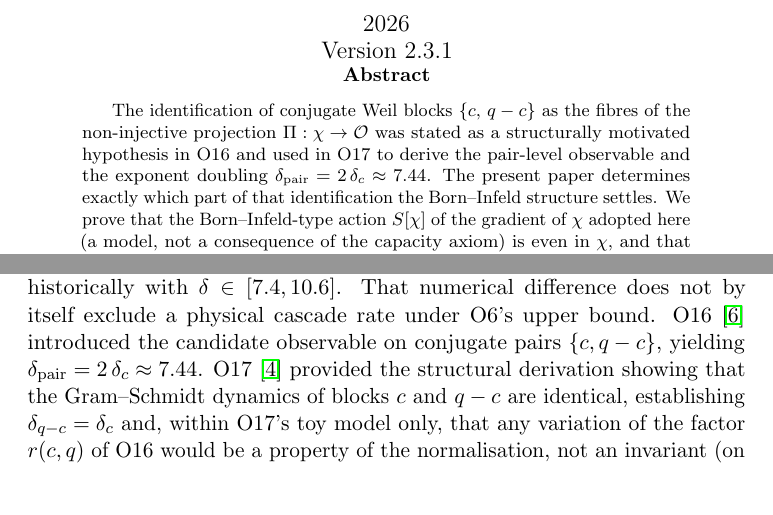
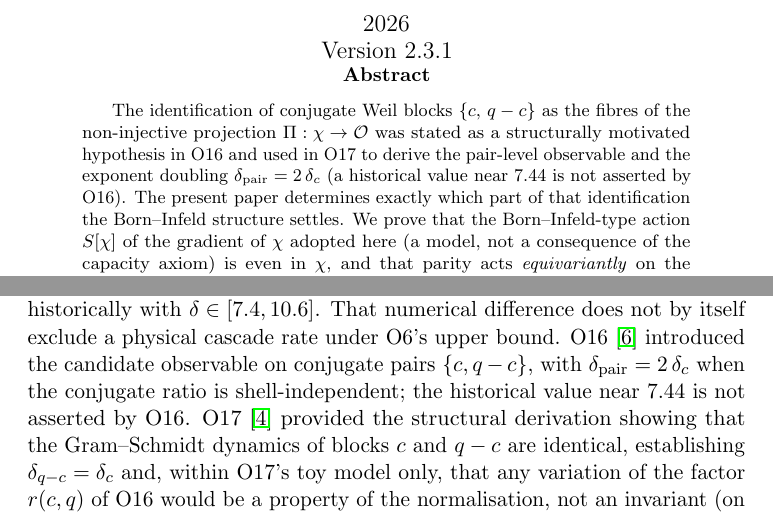
Before and after one commit to Cosmochrony/spectral-o18, a LaTeX paper (tex/SpectralO18.tex): two parts of pages 1 and 3 of 11, joined at a grey line, cut so that both start at the same text, the shorter picture padded with empty space. Compiled offline with pdfLaTeX.

Commit message:
Lot A: delta-review fixes (fourth case, 7.44 attribution, O17 scope, metadata)

```diff
--- a/tex/SpectralO18.tex
+++ b/tex/SpectralO18.tex
@@ -48,7 +48,8 @@
     The identification of conjugate Weil blocks $\{c,\, q-c\}$ as the fibres of the
     non-injective projection $\Proj:\chifield\to\Obs$ was stated as a structurally motivated
     hypothesis in O16 and used in O17 to derive the
-    pair-level observable and the exponent doubling $\dpair = 2\,\delta_{c} \approx 7.44$.
+    pair-level observable and the exponent doubling $\dpair = 2\,\delta_{c}$ (a historical value near
+    $7.44$ is not asserted by O16).
     The present paper determines exactly which part of that identification the Born--Infeld
     structure settles.
     We prove that the Born--Infeld-type action $S[\chifield]$ of the gradient of $\chifield$
@@ -113,8 +114,8 @@
     exact block-level exponent $\hat{\delta}_{\mathrm{exact}} \approx 3.72$,
     compared historically with $\delta\in[7.4,10.6]$.
     That numerical difference does not by itself exclude a physical cascade rate under O6’s upper bound.
-    O16~\cite{Beau2026a20} introduced the candidate observable on conjugate pairs $\{c, q-c\}$, yielding $\dpair = 2\,\delta_c
-  \approx 7.44$.
+    O16~\cite{Beau2026a20} introduced the candidate observable on conjugate pairs $\{c, q-c\}$, with $\dpair = 2\,\delta_c$ when the
+  conjugate ratio is shell-independent; the historical value near $7.44$ is not asserted by O16.
     O17~\cite{Beau2026a21} provided the structural derivation showing that the Gram--Schmidt
     dynamics of blocks $c$ and $q-c$ are identical, establishing $\delta_{q-c} = \delta_c$
     and, within O17's toy model only, that any variation of the factor $r(c,q)$ of O16 would be a
```
Also changed, not shown: 1 other file.
